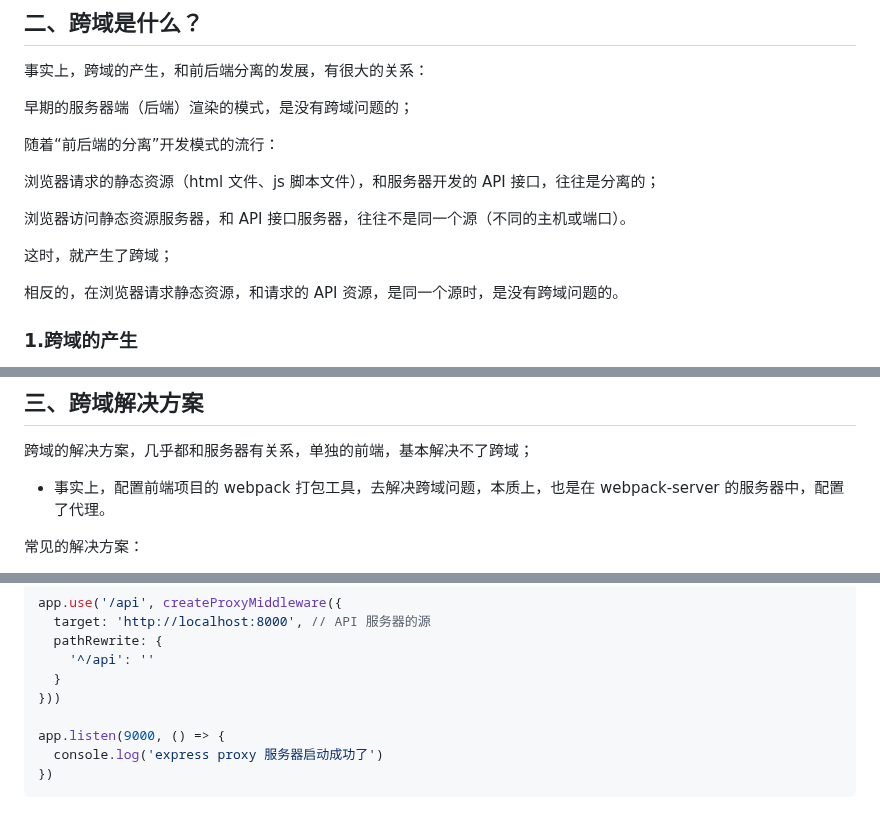
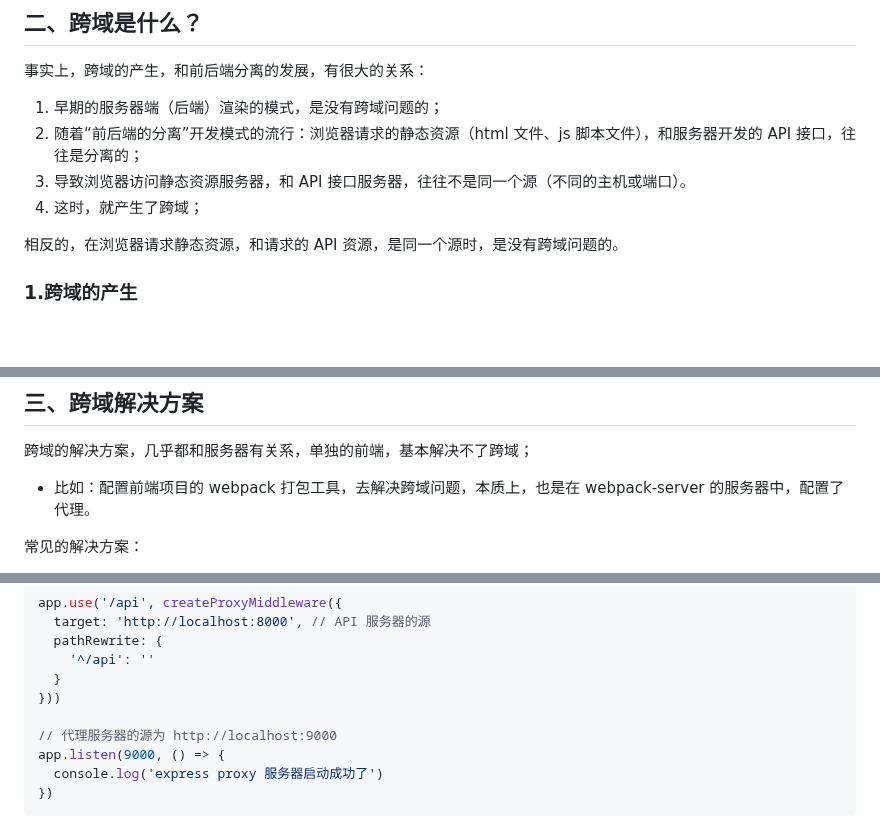
Before and after one commit to Zt2tzzt/coderhub, a Markdown page: Note/08-同源策略-跨域解决方案.md, 3 parts joined by grey strips. GitHub-like rendering; blank space fills up the shorter version.

```diff
--- a/Note/08-同源策略-跨域解决方案.md
+++ b/Note/08-同源策略-跨域解决方案.md
@@ -17,15 +17,10 @@
 
 事实上，跨域的产生，和前后端分离的发展，有很大的关系：
 
-早期的服务器端（后端）渲染的模式，是没有跨域问题的；
-
-随着“前后端的分离”开发模式的流行：
-
-浏览器请求的静态资源（html 文件、js 脚本文件），和服务器开发的 API 接口，往往是分离的；
-
-浏览器访问静态资源服务器，和 API 接口服务器，往往不是同一个源（不同的主机或端口）。
-
-这时，就产生了跨域；
+1. 早期的服务器端（后端）渲染的模式，是没有跨域问题的；
+2. 随着“前后端的分离”开发模式的流行：浏览器请求的静态资源（html 文件、js 脚本文件），和服务器开发的 API 接口，往往是分离的；
+3. 导致浏览器访问静态资源服务器，和 API 接口服务器，往往不是同一个源（不同的主机或端口）。
+4. 这时，就产生了跨域；
 
 相反的，在浏览器请求静态资源，和请求的 API 资源，是同一个源时，是没有跨域问题的。
 
@@ -115,7 +110,7 @@ Demo\client\index.html
 
 跨域的解决方案，几乎都和服务器有关系，单独的前端，基本解决不了跨域；
 
-- 事实上，配置前端项目的 webpack 打包工具，去解决跨域问题，本质上，也是在 webpack-server 的服务器中，配置了代理。
+- 比如：配置前端项目的 webpack 打包工具，去解决跨域问题，本质上，也是在 webpack-server 的服务器中，配置了代理。
 
 常见的解决方案：
 
@@ -420,6 +415,7 @@ app.use('/api', createProxyMiddleware({
   }
 }))
 
+// 代理服务器的源为 http://localhost:9000
 app.listen(9000, () => {
   console.log('express proxy 服务器启动成功了')
 })
```
Also changed, not shown: other parts of Note/08-同源策略-跨域解决方案.md (+3 -1 lines).
